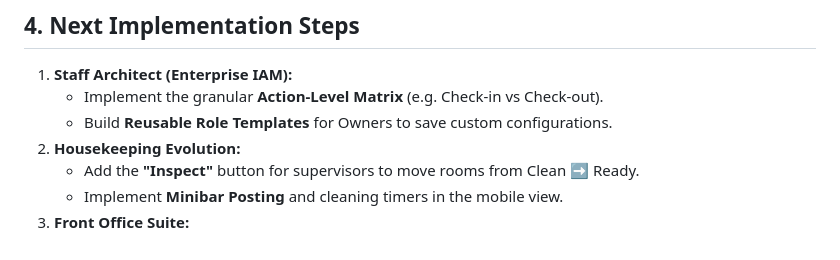
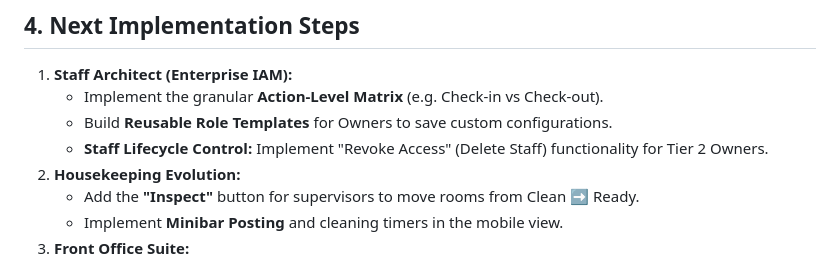
Before and after one commit to akulasathish/PMS, a Markdown page: PROJECT_STATUS.md, the part around the change. Drawn GitHub-style.

```diff
--- a/PROJECT_STATUS.md
+++ b/PROJECT_STATUS.md
@@ -58,6 +58,7 @@ The project implements a strict 3-tier Role-Based Access Control (RBAC) architec
 1. **Staff Architect (Enterprise IAM):**
    - Implement the granular **Action-Level Matrix** (e.g. Check-in vs Check-out).
    - Build **Reusable Role Templates** for Owners to save custom configurations.
+   - **Staff Lifecycle Control:** Implement "Revoke Access" (Delete Staff) functionality for Tier 2 Owners.
 2. **Housekeeping Evolution:**
    - Add the **"Inspect"** button for supervisors to move rooms from Clean ➡️ Ready.
    - Implement **Minibar Posting** and cleaning timers in the mobile view.
```
Also changed, not shown: mvp.md (+1 -0 lines), 1 other file.
